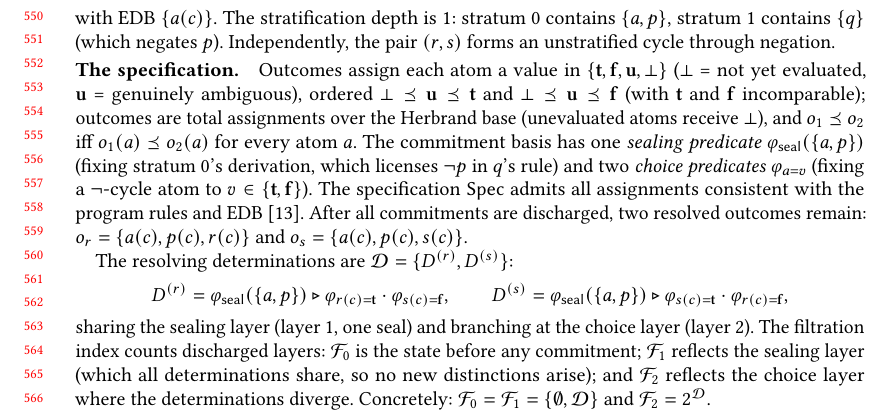
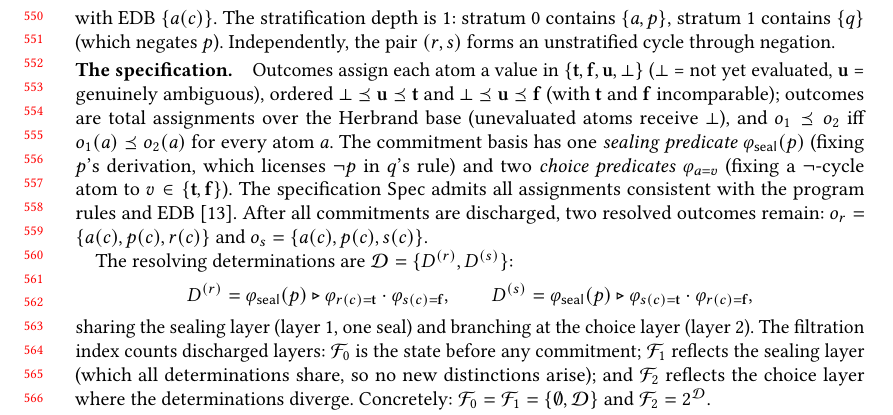
Before and after one commit to jhellerstein/provenance, a LaTeX paper (main.tex): part of page 12 of 37, cut so that both start at the same text. Compiled offline with pdfLaTeX.

Commit message:
Seal named by negated predicate: seal(p) not seal({a,p})

```diff
--- a/main.tex
+++ b/main.tex
@@ -1224,7 +1224,7 @@ $\bot \Ord \mathbf{u} \Ord \mathbf{f}$
 assignments over the Herbrand base (unevaluated atoms receive $\bot$),
 and $o_1 \Ord o_2$ iff $o_1(a) \Ord o_2(a)$ for every atom $a$.
 The commitment basis has one \emph{sealing predicate}
-$\varphi_{\seal}(\{a,p\})$ (fixing stratum~0's derivation, which
+$\varphi_{\seal}(p)$ (fixing $p$'s derivation, which
 licenses $\neg p$ in $q$'s rule) and two \emph{choice predicates}
 $\varphi_{a=v}$ (fixing a $\neg$-cycle atom to
 $v \in \{\mathbf{t}, \mathbf{f}\}$).
@@ -1235,10 +1235,10 @@ $o_r = \{a(c), p(c), r(c)\}$ and $o_s = \{a(c), p(c), s(c)\}$.
 
 The resolving determinations are $\mathcal{D} = \{D^{(r)}, D^{(s)}\}$:
 \[
-  D^{(r)} = \varphi_{\seal}(\{a,p\}) \seq
+  D^{(r)} = \varphi_{\seal}(p) \seq
     \varphi_{r(c)=\mathbf{t}} \cdot \varphi_{s(c)=\mathbf{f}},
   \qquad
-  D^{(s)} = \varphi_{\seal}(\{a,p\}) \seq
+  D^{(s)} = \varphi_{\seal}(p) \seq
     \varphi_{s(c)=\mathbf{t}} \cdot \varphi_{r(c)=\mathbf{f}},
 \]
 sharing the sealing layer (layer~1, one seal) and branching
```
